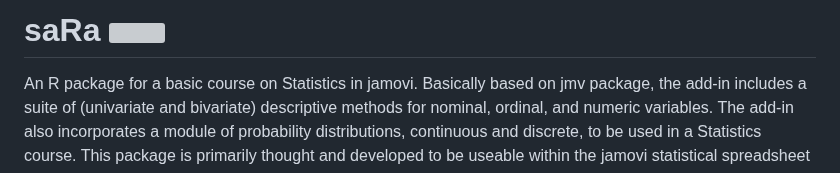
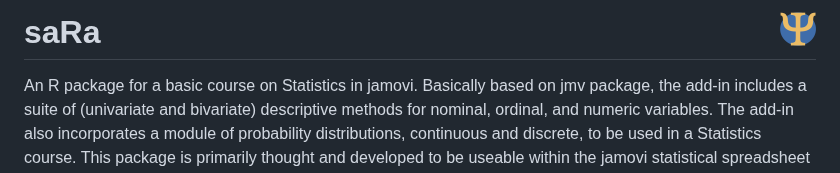
Before and after one commit to DLEIVA/saRa, a Markdown page: README.md, the part around the change. Drawn GitHub-style; pictures changed too: img/saRa_logo.png (added); grey boxes are pictures that could not be loaded.

Commit message:
Adding logo files

```diff
--- a/README.md
+++ b/README.md
@@ -1,4 +1,4 @@
-# saRa <img src="img/saRa_logo.svg" align="right" />
+# saRa <img src="img/saRa_logo.png" align="right" />
 
 An R package for a basic course on Statistics in jamovi. Basically based on jmv package, the add-in includes a suite of (univariate and bivariate)
 descriptive methods  for nominal, ordinal, and numeric variables. The add-in also incorporates a module of probability distributions, continuous and discrete, to
```
Also changed, not shown: 2 other files.
